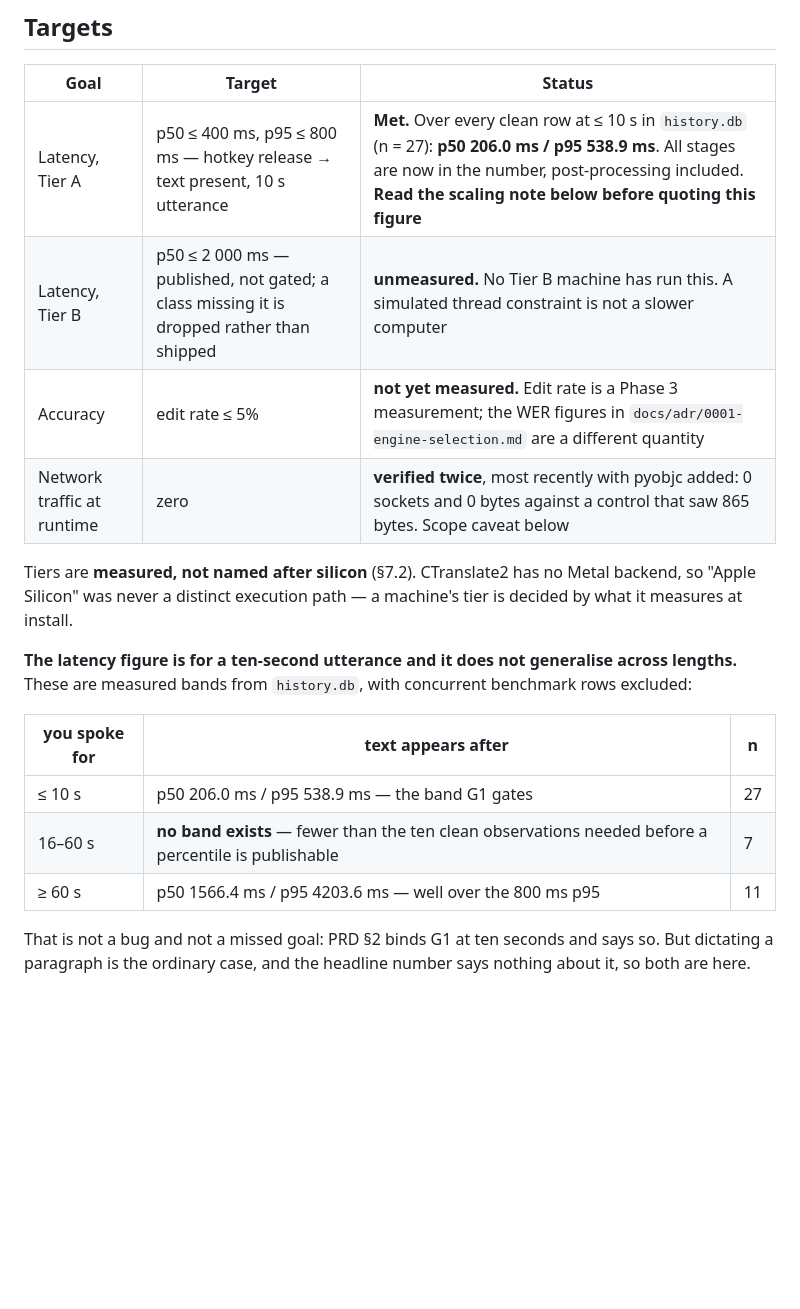
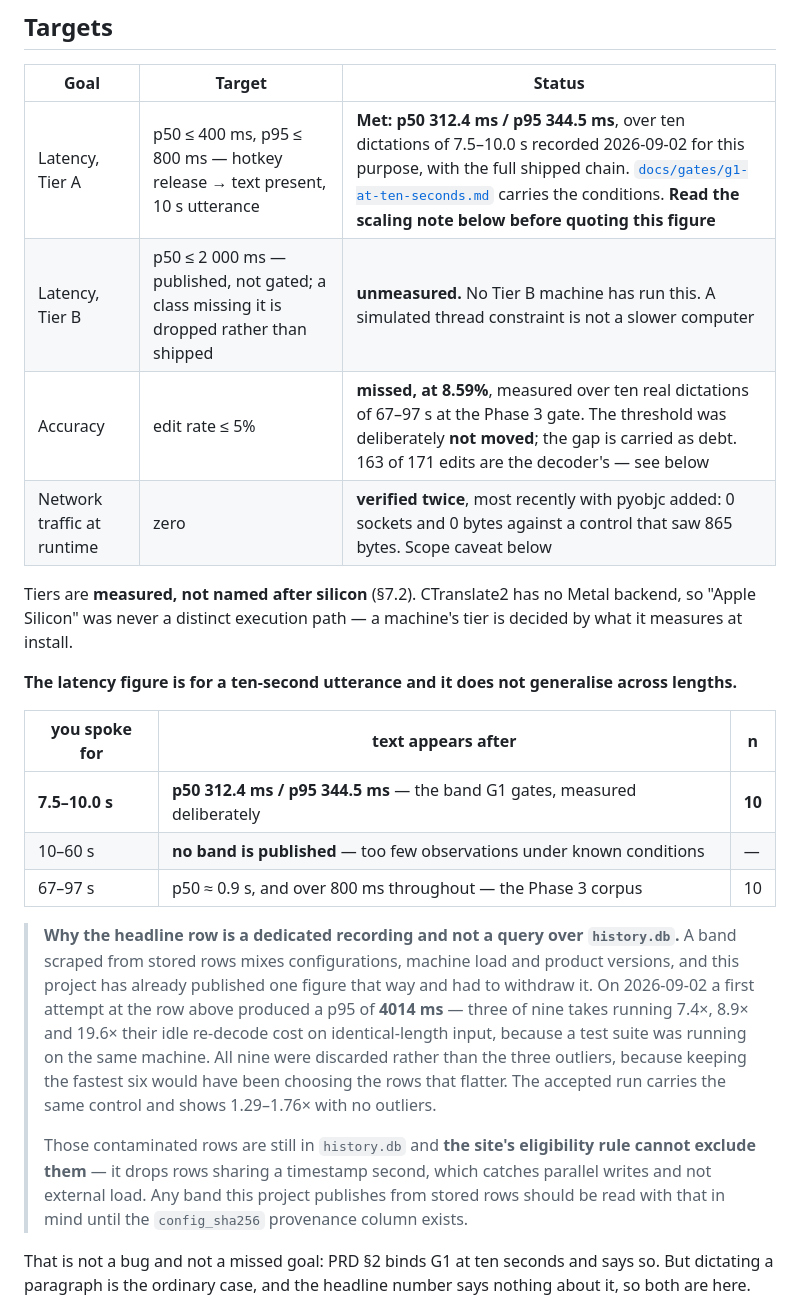
Before and after one commit to joshedwards237/Amanuensis, a Markdown page: README.md, the part around one of its changes. Rendered like a GitHub page; blank space fills up the shorter version.

```diff
--- a/README.md
+++ b/README.md
@@ -223,9 +223,9 @@ that one is not ours to get wrong.
 
 | Goal | Target | Status |
 |---|---|---|
-| Latency, Tier A | p50 ≤ 400 ms, p95 ≤ 800 ms — hotkey release → text present, 10 s utterance | **Met.** Over every clean row at ≤ 10 s in `history.db` (n = 27): **p50 206.0 ms / p95 538.9 ms**. All stages are now in the number, post-processing included. **Read the scaling note below before quoting this figure** |
+| Latency, Tier A | p50 ≤ 400 ms, p95 ≤ 800 ms — hotkey release → text present, 10 s utterance | **Met: p50 312.4 ms / p95 344.5 ms**, over ten dictations of 7.5–10.0 s recorded 2026-09-02 for this purpose, with the full shipped chain. [`docs/gates/g1-at-ten-seconds.md`](docs/gates/g1-at-ten-seconds.md) carries the conditions. **Read the scaling note below before quoting this figure** |
 | Latency, Tier B | p50 ≤ 2 000 ms — published, not gated; a class missing it is dropped rather than shipped | **unmeasured.** No Tier B machine has run this. A simulated thread constraint is not a slower computer |
-| Accuracy | edit rate ≤ 5% | **not yet measured.** Edit rate is a Phase 3 measurement; the WER figures in `docs/adr/0001-engine-selection.md` are a different quantity |
+| Accuracy | edit rate ≤ 5% | **missed, at 8.59%**, measured over ten real dictations of 67–97 s at the Phase 3 gate. The threshold was deliberately **not moved**; the gap is carried as debt. 163 of 171 edits are the decoder's — see below |
 | Network traffic at runtime | zero | **verified twice**, most recently with pyobjc added: 0 sockets and 0 bytes against a control that saw 865 bytes. Scope caveat below |
 
 Tiers are **measured, not named after silicon** (§7.2). CTranslate2 has no Metal
@@ -233,14 +233,30 @@ backend, so "Apple Silicon" was never a distinct execution path — a machine's
 is decided by what it measures at install.
 
 **The latency figure is for a ten-second utterance and it does not generalise
-across lengths.** These are measured bands from `history.db`, with concurrent
-benchmark rows excluded:
+across lengths.**
 
 | you spoke for | text appears after | n |
 |---|---|---|
-| ≤ 10 s | p50 206.0 ms / p95 538.9 ms — the band G1 gates | 27 |
-| 16–60 s | **no band exists** — fewer than the ten clean observations needed before a percentile is publishable | 7 |
-| ≥ 60 s | p50 1566.4 ms / p95 4203.6 ms — well over the 800 ms p95 | 11 |
+| **7.5–10.0 s** | **p50 312.4 ms / p95 344.5 ms** — the band G1 gates, measured deliberately | **10** |
+| 10–60 s | **no band is published** — too few observations under known conditions | — |
+| 67–97 s | p50 ≈ 0.9 s, and over 800 ms throughout — the Phase 3 corpus | 10 |
+
+> **Why the headline row is a dedicated recording and not a query over
+> `history.db`.** A band scraped from stored rows mixes configurations, machine
+> load and product versions, and this project has already published one figure
+> that way and had to withdraw it. On 2026-09-02 a first attempt at the row
+> above produced a p95 of **4014 ms** — three of nine takes running 7.4×, 8.9×
+> and 19.6× their idle re-decode cost on identical-length input, because a test
+> suite was running on the same machine. All nine were discarded rather than the
+> three outliers, because keeping the fastest six would have been choosing the
+> rows that flatter. The accepted run carries the same control and shows
+> 1.29–1.76× with no outliers.
+>
+> Those contaminated rows are still in `history.db` and **the site's
+> eligibility rule cannot exclude them** — it drops rows sharing a timestamp
+> second, which catches parallel writes and not external load. Any band this
+> project publishes from stored rows should be read with that in mind until the
+> `config_sha256` provenance column exists.
 
 That is not a bug and not a missed goal: PRD §2 binds G1 at ten seconds and says
 so. But dictating a paragraph is the ordinary case, and the headline number says
```
Also changed, not shown: other parts of README.md (+43 -2 lines).
